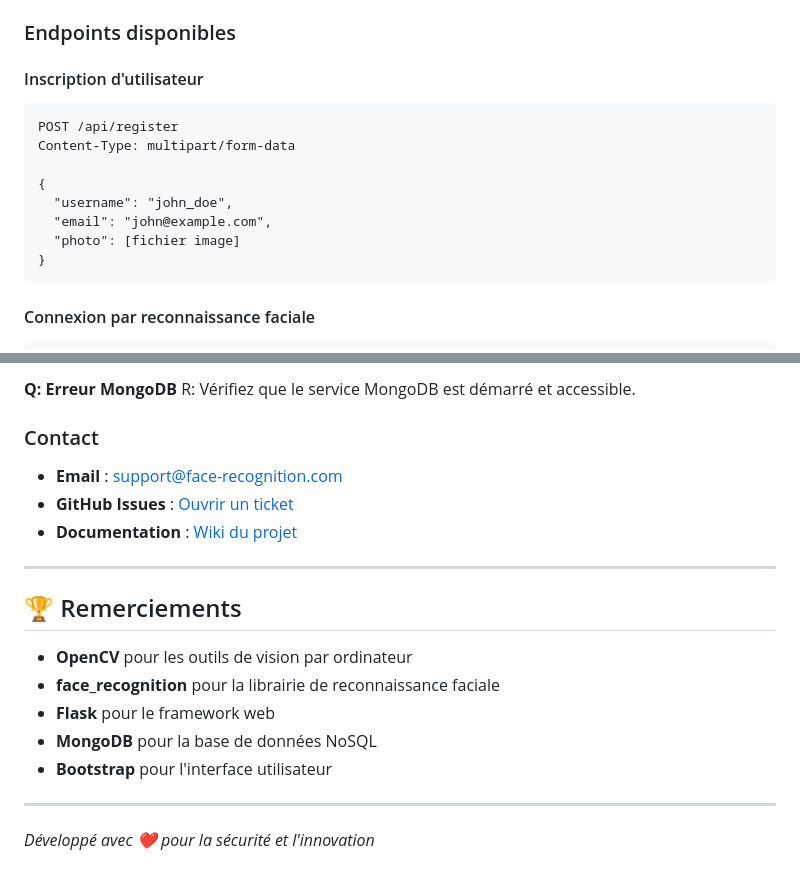
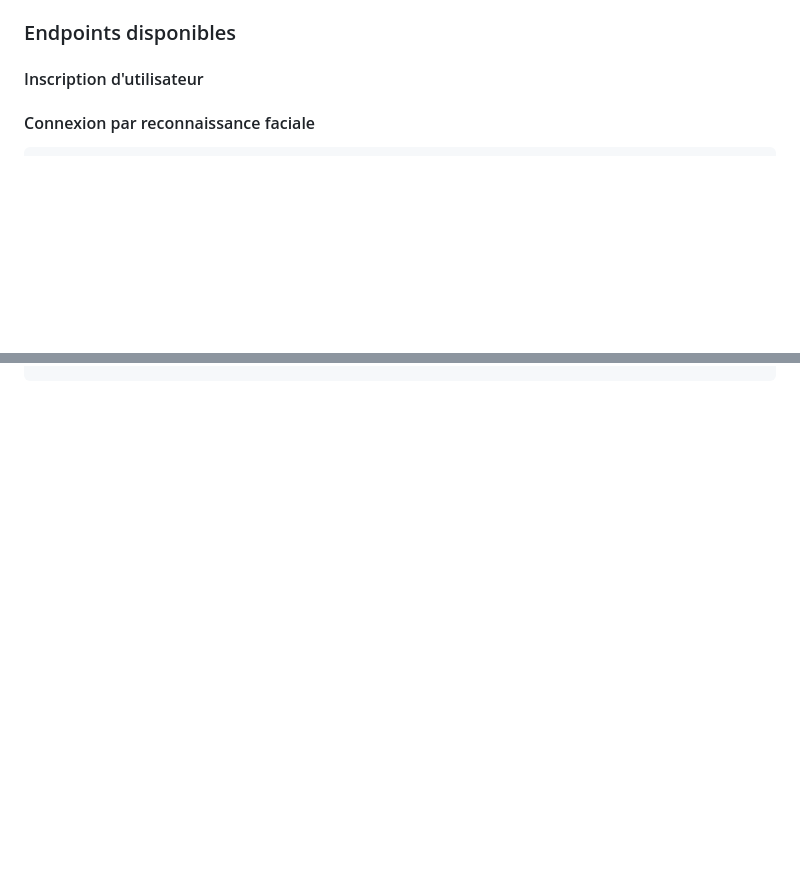
Before and after one commit to mery977/face-recognition-app, a Markdown page: readme.md, 2 parts joined by grey strips. Rendered like a GitHub page; blank space fills up the shorter version.

````diff
--- a/readme.md
+++ b/readme.md
@@ -119,16 +119,7 @@ Le fichier `docker-compose.yml` configure :
 ### Endpoints disponibles
 
 #### Inscription d'utilisateur
-```http
-POST /api/register
-Content-Type: multipart/form-data
 
-{
-  "username": "john_doe",
-  "email": "john@example.com",
-  "photo": [fichier image]
-}
-```
 
 #### Connexion par reconnaissance faciale
 ```http
@@ -330,22 +257,0 @@ R: Assurez-vous d'un bon éclairage et que le visage soit bien visible et de fac
-**Q: Erreur MongoDB**
-R: Vérifiez que le service MongoDB est démarré et accessible.
-
-### Contact
-
-- **Email** : support@face-recognition.com
-- **GitHub Issues** : [Ouvrir un ticket](https://github.com/votre-username/face-recognition-login/issues)
-- **Documentation** : [Wiki du projet](https://github.com/votre-username/face-recognition-login/wiki)
-
----
-
-## 🏆 Remerciements
-
-- **OpenCV** pour les outils de vision par ordinateur
-- **face_recognition** pour la librairie de reconnaissance faciale
-- **Flask** pour le framework web
-- **MongoDB** pour la base de données NoSQL
-- **Bootstrap** pour l'interface utilisateur
-
----
-
-*Développé avec ❤️ pour la sécurité et l'innovation*
````
Also changed, not shown: other parts of readme.md (+0 -63 lines).
